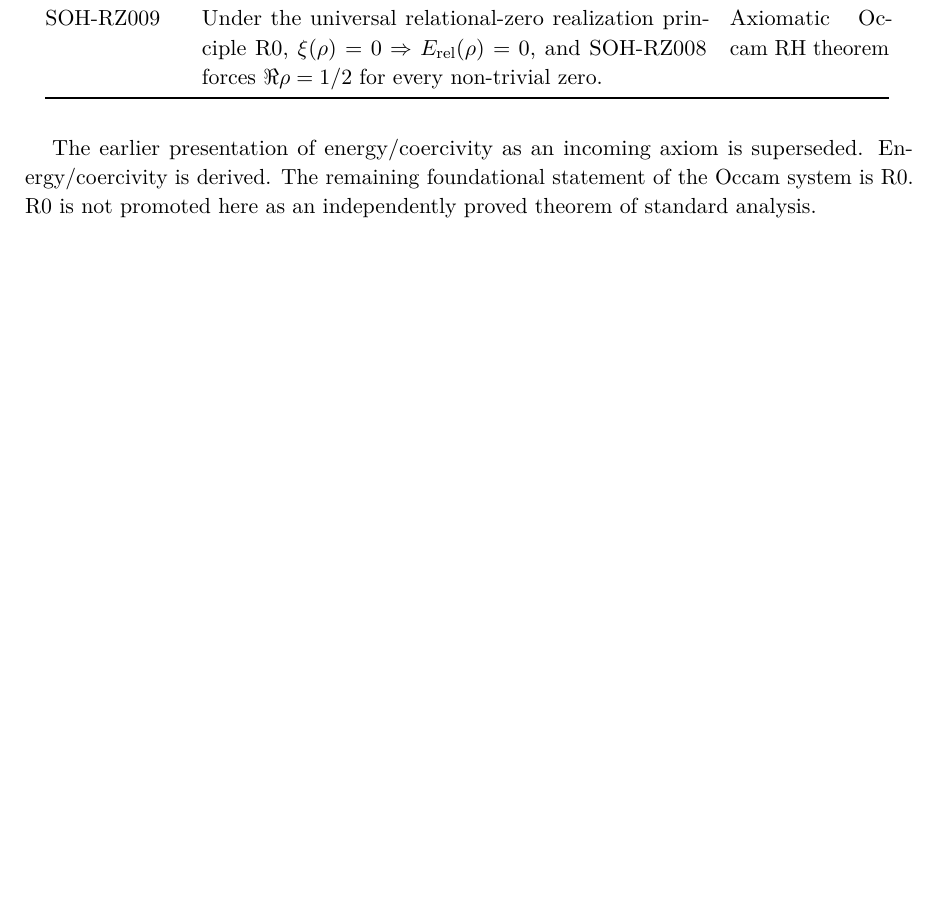
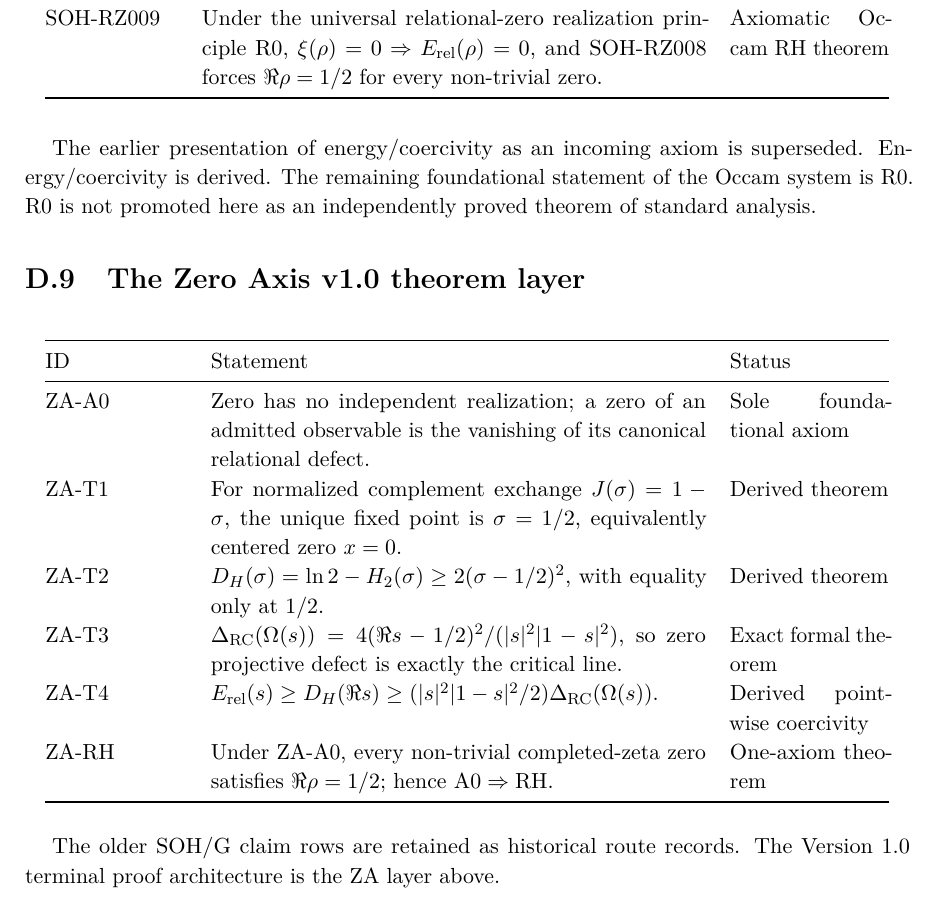
Before and after one commit to AdrianLipa90/secret-of-a-half, a LaTeX thesis (monograph/main.tex, which reads monograph/appendices/D_claim_ledger.tex): part of page 275 of 285, cut so that both start at the same text, the shorter picture padded with empty space. Compiled offline with pdfLaTeX.

Commit message:
Add The Zero Axis v1.0 theorem layer to monograph claim ledger

```diff
--- a/monograph/appendices/D_claim_ledger.tex
+++ b/monograph/appendices/D_claim_ledger.tex
@@ -148,3 +148,21 @@ The earlier presentation of energy/coercivity as an incoming axiom is
 superseded.  Energy/coercivity is derived.  The remaining foundational
 statement of the Occam system is R0.  R0 is not promoted here as an
 independently proved theorem of standard analysis.
+
+
+\section{The Zero Axis v1.0 theorem layer}
+
+\begin{longtable}{@{}p{0.16\textwidth}p{0.56\textwidth}p{0.18\textwidth}@{}}
+\toprule ID & Statement & Status\\
+\midrule
+ZA-A0 & Zero has no independent realization; a zero of an admitted observable is the vanishing of its canonical relational defect. & Sole foundational axiom\\
+ZA-T1 & For normalized complement exchange \(J(\sigma)=1-\sigma\), the unique fixed point is \(\sigma=1/2\), equivalently centered zero \(x=0\). & Derived theorem\\
+ZA-T2 & \(D_H(\sigma)=\ln2-H_2(\sigma)\ge2(\sigma-1/2)^2\), with equality only at \(1/2\). & Derived theorem\\
+ZA-T3 & \(\Delta_{\rm RC}(\Omega(s))=4(\Re s-1/2)^2/(|s|^2|1-s|^2)\), so zero projective defect is exactly the critical line. & Exact formal theorem\\
+ZA-T4 & \(E_{\rm rel}(s)\ge D_H(\Re s)\ge(|s|^2|1-s|^2/2)\Delta_{\rm RC}(\Omega(s))\). & Derived pointwise coercivity\\
+ZA-RH & Under ZA-A0, every non-trivial completed-zeta zero satisfies \(\Re\rho=1/2\); hence \(\mathrm{A0}\Rightarrow\mathrm{RH}\). & One-axiom theorem\\
+\bottomrule
+\end{longtable}
+
+The older SOH/G claim rows are retained as historical route records. The
+Version 1.0 terminal proof architecture is the ZA layer above.
```
